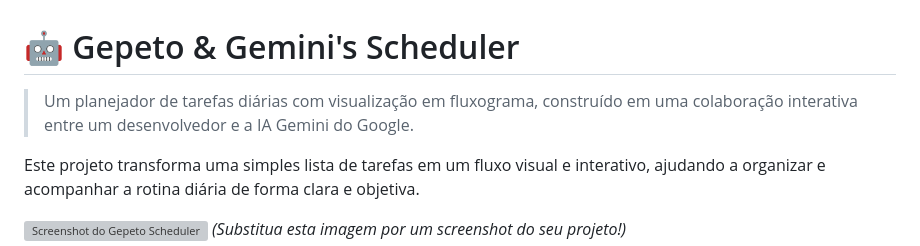
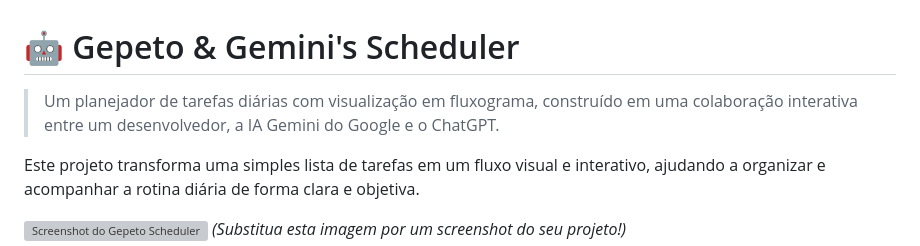
Before and after one commit to Lunelli2k/cronograma, a Markdown page: README.md, the part around the change. Rendered like a GitHub page; grey boxes are pictures that could not be loaded.

```diff
--- a/README.md
+++ b/README.md
@@ -1,6 +1,6 @@
 # 🤖 Gepeto & Gemini's Scheduler
 
-> Um planejador de tarefas diárias com visualização em fluxograma, construído em uma colaboração interativa entre um desenvolvedor e a IA Gemini do Google.
+> Um planejador de tarefas diárias com visualização em fluxograma, construído em uma colaboração interativa entre um desenvolvedor, a IA Gemini do Google e o ChatGPT.
 
 Este projeto transforma uma simples lista de tarefas em um fluxo visual e interativo, ajudando a organizar e acompanhar a rotina diária de forma clara e objetiva.
 
```
